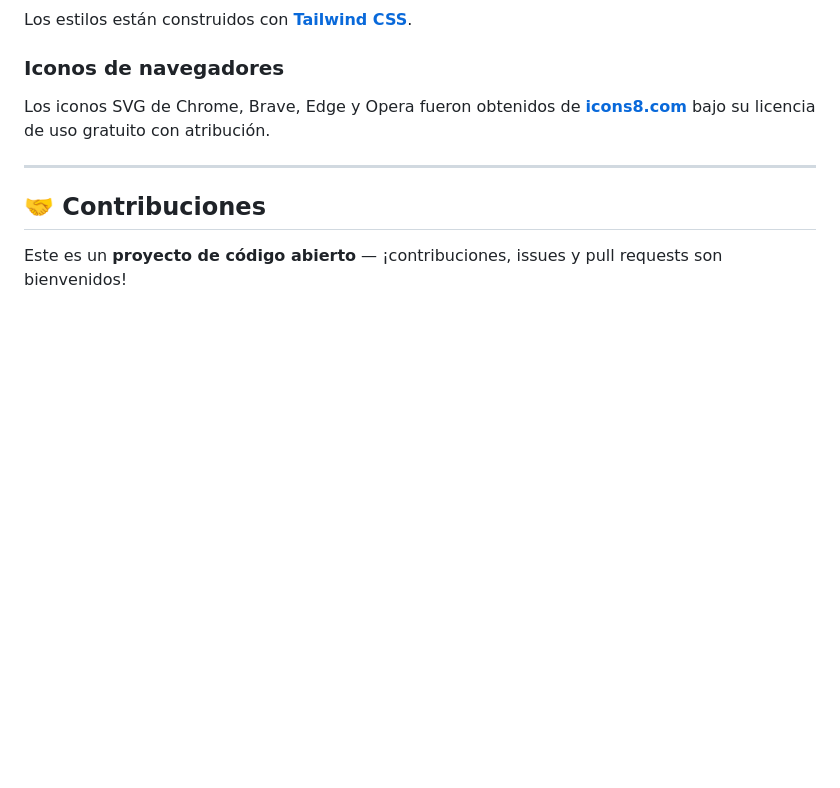
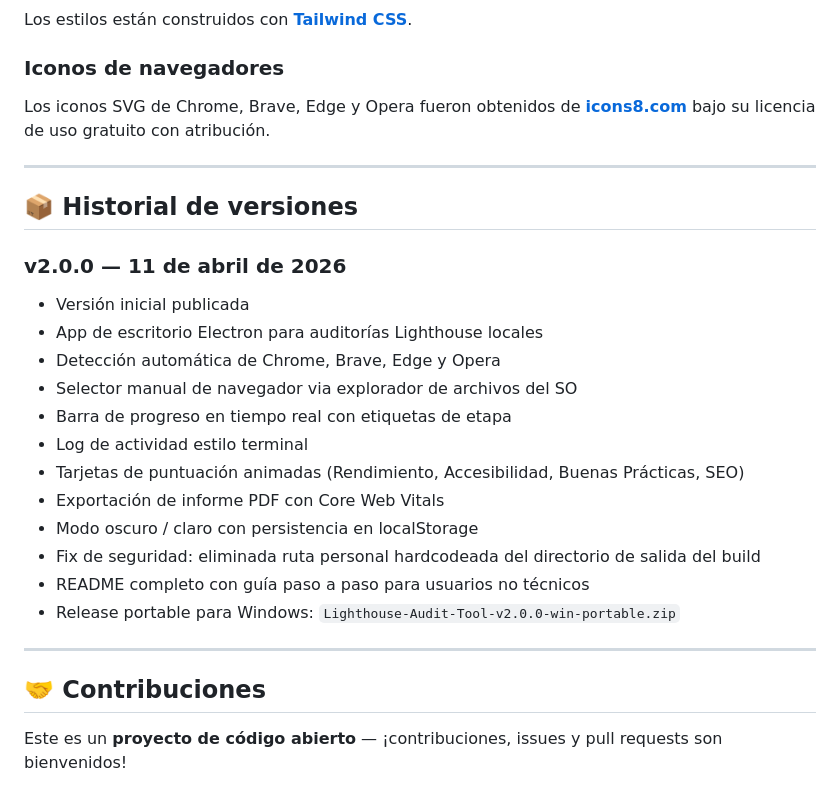
Before and after one commit to JoaquinCalligaro/Lighthouse-app, a Markdown page: README.md, the part around one of its changes. Drawn GitHub-style; blank space fills up the shorter version.

Commit message:
docs: add v2.0.0 changelog section to README

```diff
--- a/README.md
+++ b/README.md
@@ -274,6 +272,24 @@ Los iconos SVG de Chrome, Brave, Edge y Opera fueron obtenidos de [**icons8.com*
 
 ---
 
+## 📦 Historial de versiones
+
+### v2.0.0 — 11 de abril de 2026
+- Versión inicial publicada
+- App de escritorio Electron para auditorías Lighthouse locales
+- Detección automática de Chrome, Brave, Edge y Opera
+- Selector manual de navegador via explorador de archivos del SO
+- Barra de progreso en tiempo real con etiquetas de etapa
+- Log de actividad estilo terminal
+- Tarjetas de puntuación animadas (Rendimiento, Accesibilidad, Buenas Prácticas, SEO)
+- Exportación de informe PDF con Core Web Vitals
+- Modo oscuro / claro con persistencia en localStorage
+- Fix de seguridad: eliminada ruta personal hardcodeada del directorio de salida del build
+- README completo con guía paso a paso para usuarios no técnicos
+- Release portable para Windows: `Lighthouse-Audit-Tool-v2.0.0-win-portable.zip`
+
+---
+
 ## 🤝 Contribuciones
 
 Este es un **proyecto de código abierto** — ¡contribuciones, issues y pull requests son bienvenidos!
```
Also changed, not shown: other parts of README.md (+1 -3 lines).
